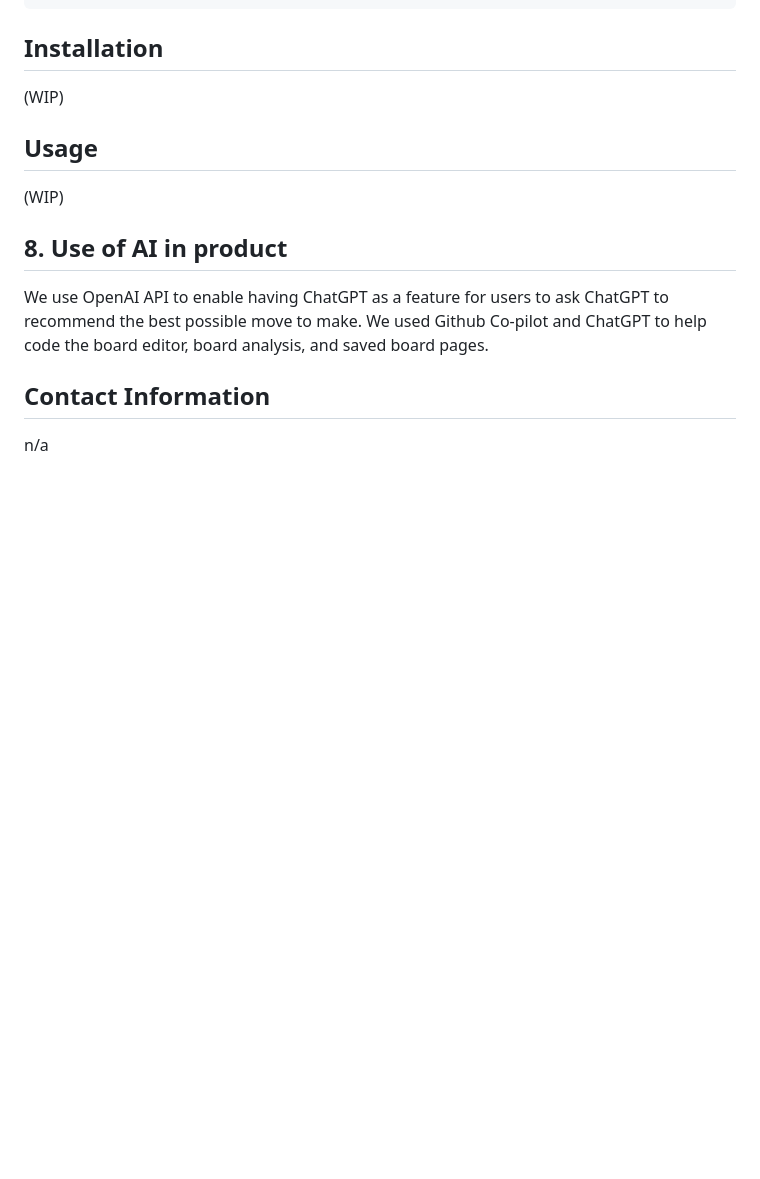
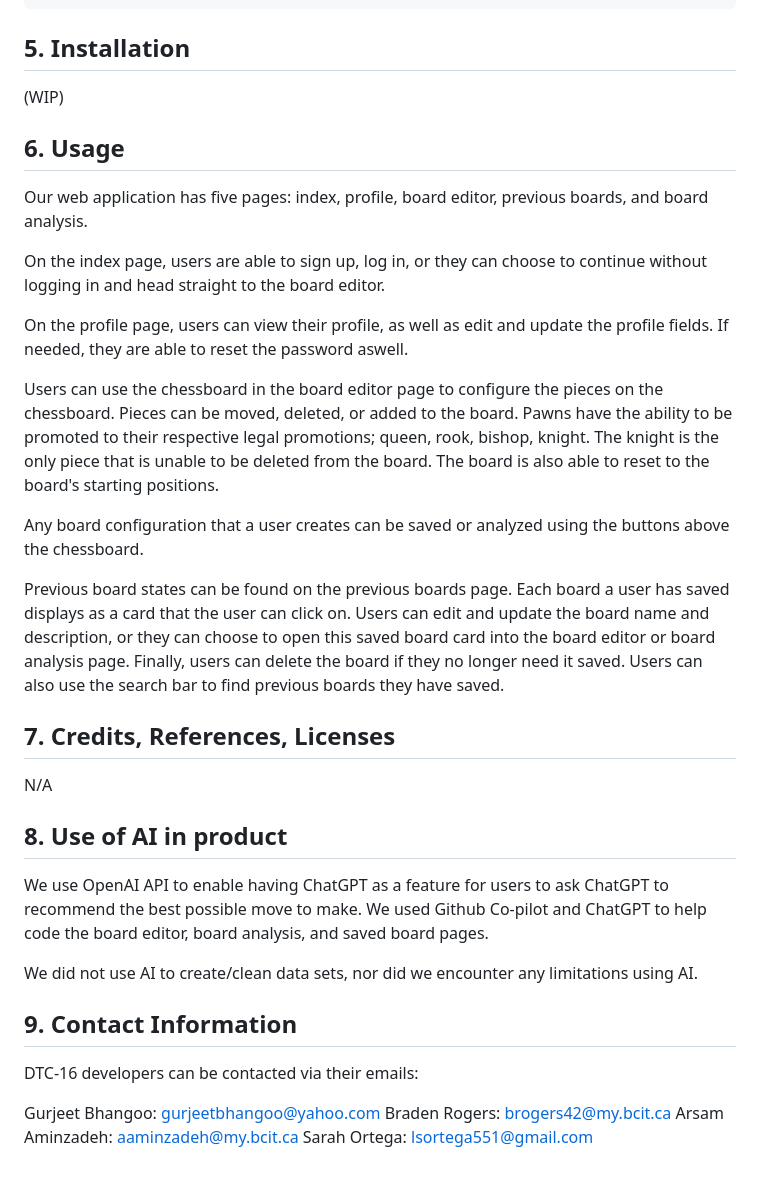
Before and after one commit to BRogers-BCIT/2800-202310-DTC16, a Markdown page: README.md, the part around one of its changes. GitHub-like rendering; blank space fills up the shorter version.

````diff
--- a/README.md
+++ b/README.md
@@ -120,19 +122,45 @@ ChessMind.AI is a chess analysis tool to help players improve their board analys
         analysis.ejs                // Used to send user OpenAI responses
 ```
 
-## Installation
+## 5. Installation
 
 (WIP)
 
-## Usage
+## 6. Usage
 
-(WIP)
+Our web application has five pages: index, profile, board editor, previous boards, and board analysis.
+
+On the index page, users are able to sign up, log in, or they can choose to continue without logging in and head straight to the board editor.
+
+On the profile page, users can view their profile, as well as edit and update the profile fields. If needed, they are able to reset the password aswell.
+
+Users can use the chessboard in the board editor page to configure the pieces on the chessboard. Pieces can be moved, deleted, or added to the board. Pawns have the ability to be promoted to their respective legal promotions; queen, rook, bishop, knight. The knight is the only piece that is unable to be deleted from the board. The board is also able to reset to the board's starting positions.
+
+Any board configuration that a user creates can be saved or analyzed using the buttons above the chessboard.
+
+Previous board states can be found on the previous boards page. Each board a user has saved displays as a card that the user can click on. Users can edit and update the board name and description, or they can choose to open this saved board card into the board editor or board analysis page. Finally, users can delete the board if they no longer need it saved. Users can also use the search bar to find previous boards they have saved.
+
+
+
+
+
+
+## 7. Credits, References, Licenses
+N/A
+
 
 ## 8. Use of AI in product
 
 We use OpenAI API to enable having ChatGPT as a feature for users to ask ChatGPT to recommend the best possible move to make.
 We used Github Co-pilot and ChatGPT to help code the board editor, board analysis, and saved board pages.
 
+We did not use AI to create/clean data sets, nor did we encounter any limitations using AI.
 
-## Contact Information
-n/a
+
+## 9. Contact Information
+DTC-16 developers can be contacted via their emails:
+
+Gurjeet Bhangoo: gurjeetbhangoo@yahoo.com
+Braden Rogers: brogers42@my.bcit.ca
+Arsam Aminzadeh: aaminzadeh@my.bcit.ca
+Sarah Ortega: lsortega551@gmail.com
````
Also changed, not shown: other parts of README.md (+15 -13 lines).
